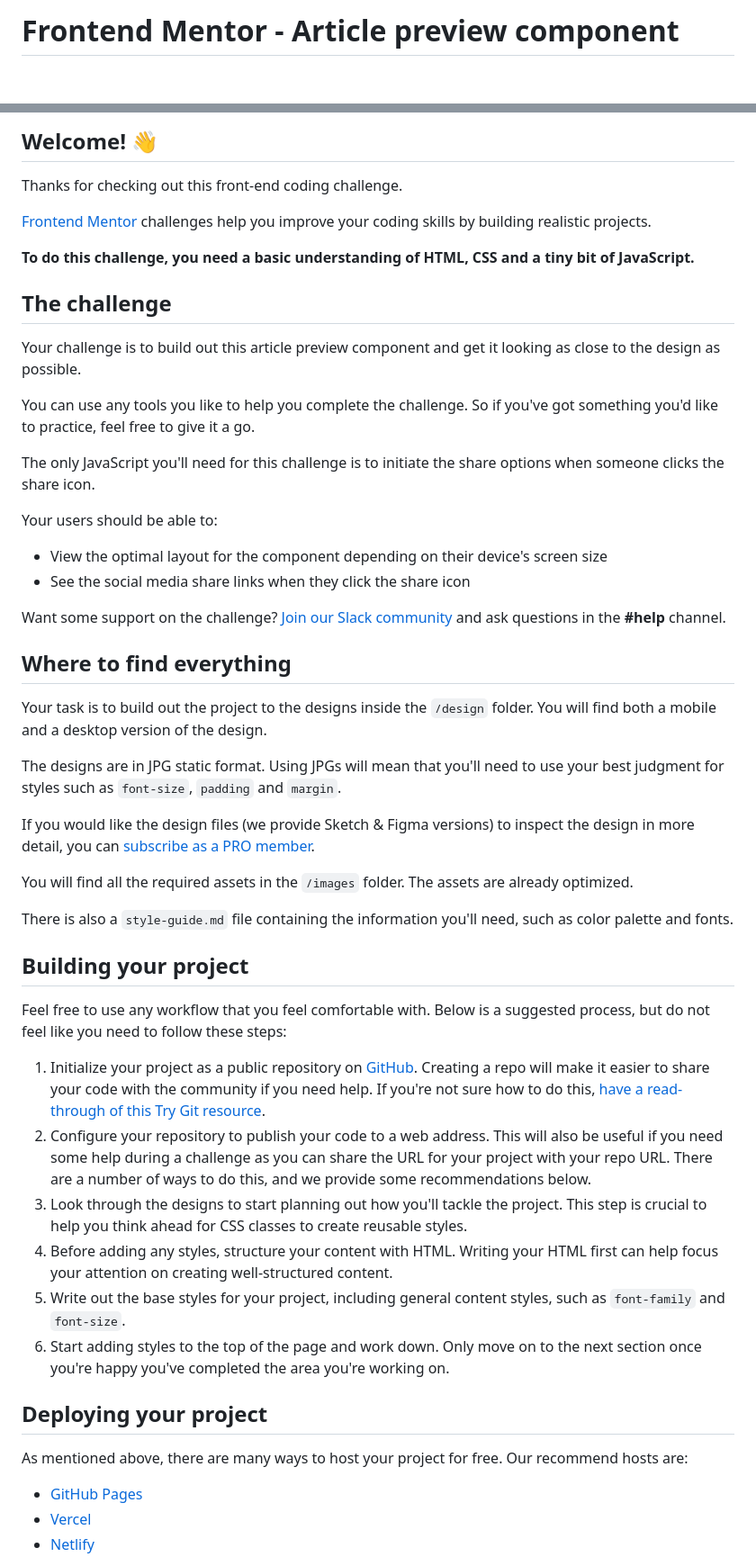
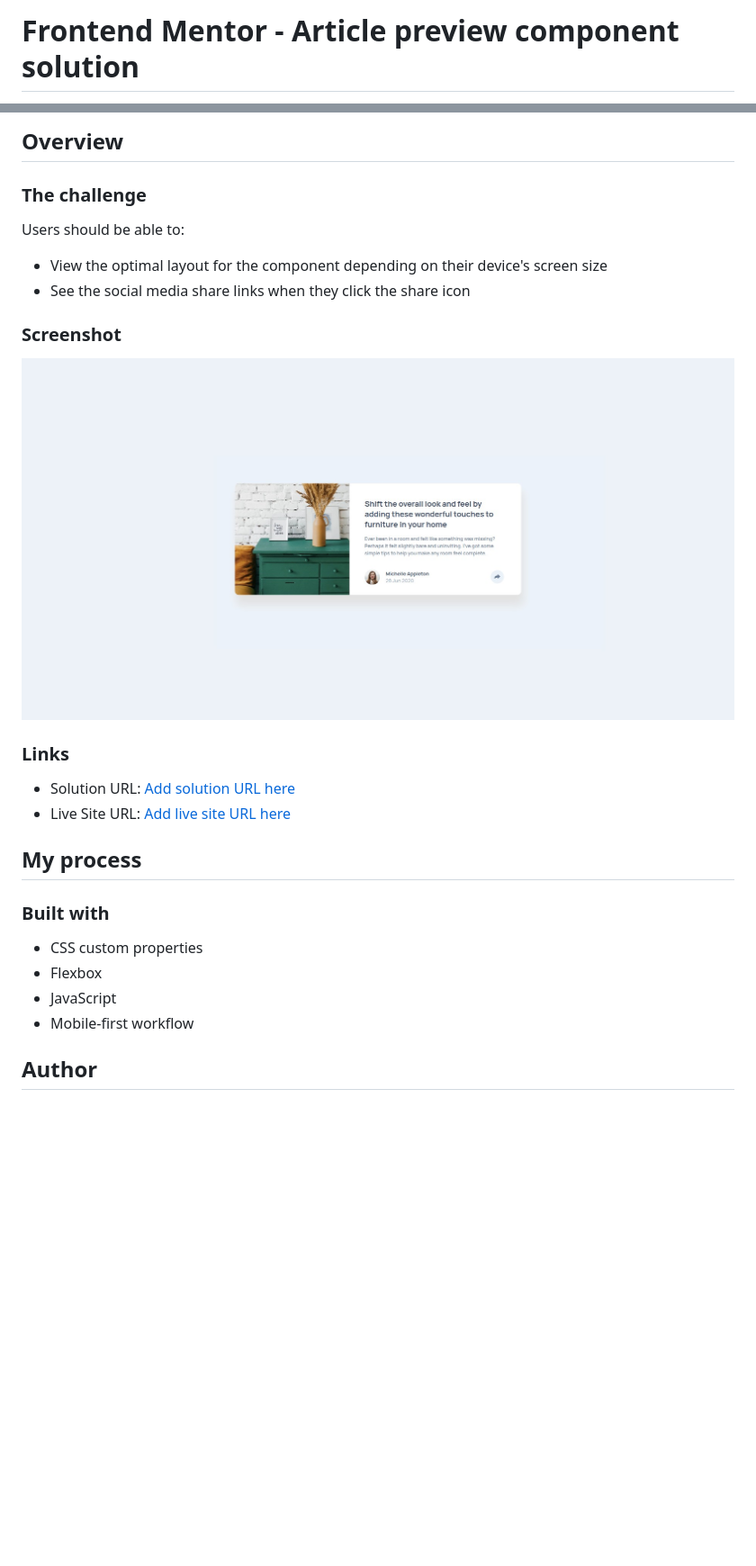
Before and after one commit to Adilsongb/article-preview-component, a Markdown page: README.md, 2 parts joined by grey strips. Shown: that part at 90% size. Rendered like a GitHub page; pictures changed too: images/screenshot.jpeg (added); blank space fills up the shorter version.

Commit message:
add edit readme

```diff
--- a/README.md
+++ b/README.md
@@ -1,2 +1,2 @@
-# Frontend Mentor - Article preview component
+# Frontend Mentor - Article preview component solution
 
@@ -4,55 +4,30 @@
 
-## Welcome! 👋
+## Overview
 
-Thanks for checking out this front-end coding challenge.
+### The challenge
 
-[Frontend Mentor](https://www.frontendmentor.io) challenges help you improve your coding skills by building realistic projects.
-
-**To do this challenge, you need a basic understanding of HTML, CSS and a tiny bit of JavaScript.**
-
-## The challenge
-
-Your challenge is to build out this article preview component and get it looking as close to the design as possible.
-
-You can use any tools you like to help you complete the challenge. So if you've got something you'd like to practice, feel free to give it a go.
-
-The only JavaScript you'll need for this challenge is to initiate the share options when someone clicks the share icon.
-
-Your users should be able to:
+Users should be able to:
 
 - View the optimal layout for the component depending on their device's screen size
 - See the social media share links when they click the share icon
 
-Want some support on the challenge? [Join our Slack community](https://www.frontendmentor.io/slack) and ask questions in the **#help** channel.
+### Screenshot
 
-## Where to find everything
+![](images/screenshot.jpeg)
 
-Your task is to build out the project to the designs inside the `/design` folder. You will find both a mobile and a desktop version of the design.
+### Links
 
-The designs are in JPG static format. Using JPGs will mean that you'll need to use your best judgment for styles such as `font-size`, `padding` and `margin`.
+- Solution URL: [Add solution URL here](https://github.com/Adilsongb/article-preview-component)
+- Live Site URL: [Add live site URL here](https://article-preview-component-jet-phi.vercel.app/)
 
-If you would like the design files (we provide Sketch & Figma versions) to inspect the design in more detail, you can [subscribe as a PRO member](https://www.frontendmentor.io/pro).
+## My process
 
-You will find all the required assets in the `/images` folder. The assets are already optimized.
+### Built with
 
-There is also a `style-guide.md` file containing the information you'll need, such as color palette and fonts.
+- CSS custom properties
+- Flexbox
+- JavaScript
+- Mobile-first workflow
 
-## Building your project
+## Author
 
-Feel free to use any workflow that you feel comfortable with. Below is a suggested process, but do not feel like you need to follow these steps:
-
-1. Initialize your project as a public repository on [GitHub](https://github.com/). Creating a repo will make it easier to share your code with the community if you need help. If you're not sure how to do this, [have a read-through of this Try Git resource](https://try.github.io/).
-2. Configure your repository to publish your code to a web address. This will also be useful if you need some help during a challenge as you can share the URL for your project with your repo URL. There are a number of ways to do this, and we provide some recommendations below.
-3. Look through the designs to start planning out how you'll tackle the project. This step is crucial to help you think ahead for CSS classes to create reusable styles.
-4. Before adding any styles, structure your content with HTML. Writing your HTML first can help focus your attention on creating well-structured content.
-5. Write out the base styles for your project, including general content styles, such as `font-family` and `font-size`.
-6. Start adding styles to the top of the page and work down. Only move on to the next section once you're happy you've completed the area you're working on.
-
-## Deploying your project
-
-As mentioned above, there are many ways to host your project for free. Our recommend hosts are:
-
-- [GitHub Pages](https://pages.github.com/)
-- [Vercel](https://vercel.com/)
-- [Netlify](https://www.netlify.com/)
-
```
Also changed, not shown: other parts of README.md (+3 -37 lines).
